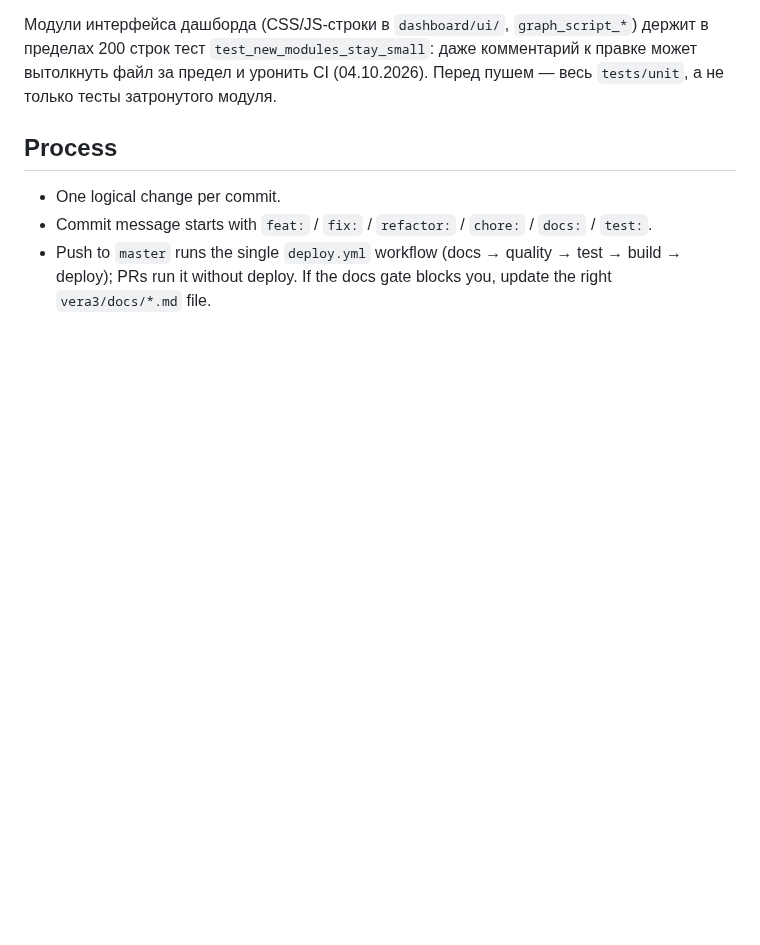
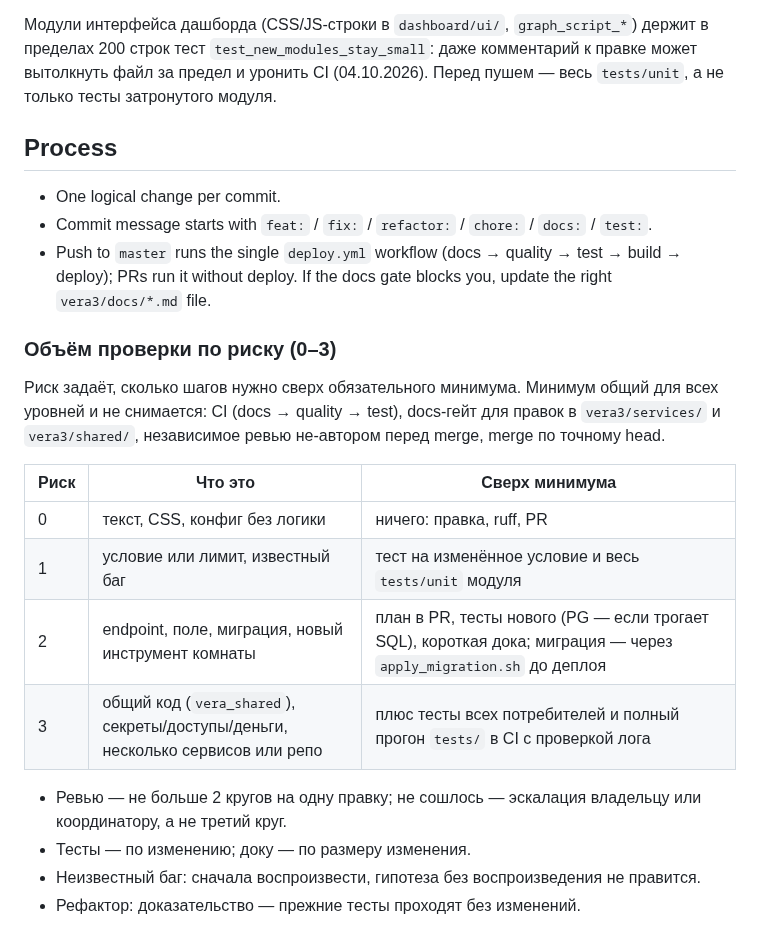
Before and after one commit to zapleoceo/muai, a Markdown page: vera3/docs/conventions.md, the part around the change. Rendered like a GitHub page; blank space fills up the shorter version.

Commit message:
docs: risk levels 0–3 scope extra checks on top of the binding minimum
Adopts the claude_agents master_v3 risk scale (14.10) for Vera: the level
decides extra steps; CI, docs gate, independent review and exact-head merge
stay mandatory at every level. Review capped at two rounds, then escalate.

Co-Authored-By: Claude Opus 5.5 <noreply@anthropic.com>

```diff
--- a/vera3/docs/conventions.md
+++ b/vera3/docs/conventions.md
@@ -153,3 +153,23 @@ C416). Коммит без изменений файлов (`--allow-empty`) к
 - Push to `master` runs the single `deploy.yml` workflow (docs → quality →
   test → build → deploy); PRs run it without deploy. If the docs gate blocks
   you, update the right `vera3/docs/*.md` file.
+
+### Объём проверки по риску (0–3)
+
+Риск задаёт, сколько шагов нужно сверх обязательного минимума. Минимум общий для
+всех уровней и не снимается: CI (docs → quality → test), docs-гейт для правок в
+`vera3/services/` и `vera3/shared/`, независимое ревью не-автором перед merge,
+merge по точному head.
+
+| Риск | Что это | Сверх минимума |
+|---|---|---|
+| 0 | текст, CSS, конфиг без логики | ничего: правка, ruff, PR |
+| 1 | условие или лимит, известный баг | тест на изменённое условие и весь `tests/unit` модуля |
+| 2 | endpoint, поле, миграция, новый инструмент комнаты | план в PR, тесты нового (PG — если трогает SQL), короткая дока; миграция — через `apply_migration.sh` до деплоя |
+| 3 | общий код (`vera_shared`), секреты/доступы/деньги, несколько сервисов или репо | плюс тесты всех потребителей и полный прогон `tests/` в CI с проверкой лога |
+
+- Ревью — не больше 2 кругов на одну правку; не сошлось — эскалация владельцу или
+  координатору, а не третий круг.
+- Тесты — по изменению; доку — по размеру изменения.
+- Неизвестный баг: сначала воспроизвести, гипотеза без воспроизведения не правится.
+- Рефактор: доказательство — прежние тесты проходят без изменений.
```
